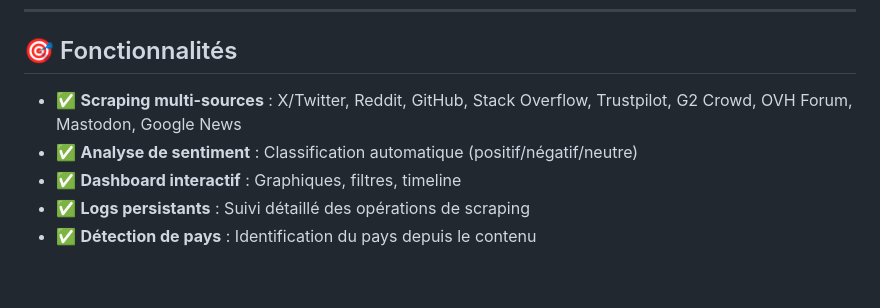
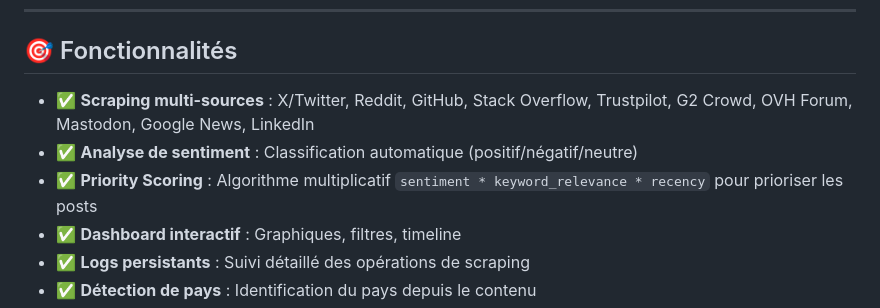
Before and after one commit to thomaslorineau/Customer_feedbacks_tracker, a Markdown page: README.md, the part around the change. GitHub-like rendering; blank space fills up the shorter version.

Commit message:
docs: Add priority scoring to README features list

```diff
--- a/README.md
+++ b/README.md
@@ -139,8 +139,9 @@ ovh-complaints-tracker/
 
 ## 🎯 Fonctionnalités
 
-- ✅ **Scraping multi-sources** : X/Twitter, Reddit, GitHub, Stack Overflow, Trustpilot, G2 Crowd, OVH Forum, Mastodon, Google News
+- ✅ **Scraping multi-sources** : X/Twitter, Reddit, GitHub, Stack Overflow, Trustpilot, G2 Crowd, OVH Forum, Mastodon, Google News, LinkedIn
 - ✅ **Analyse de sentiment** : Classification automatique (positif/négatif/neutre)
+- ✅ **Priority Scoring** : Algorithme multiplicatif `sentiment * keyword_relevance * recency` pour prioriser les posts
 - ✅ **Dashboard interactif** : Graphiques, filtres, timeline
 - ✅ **Logs persistants** : Suivi détaillé des opérations de scraping
 - ✅ **Détection de pays** : Identification du pays depuis le contenu
```
